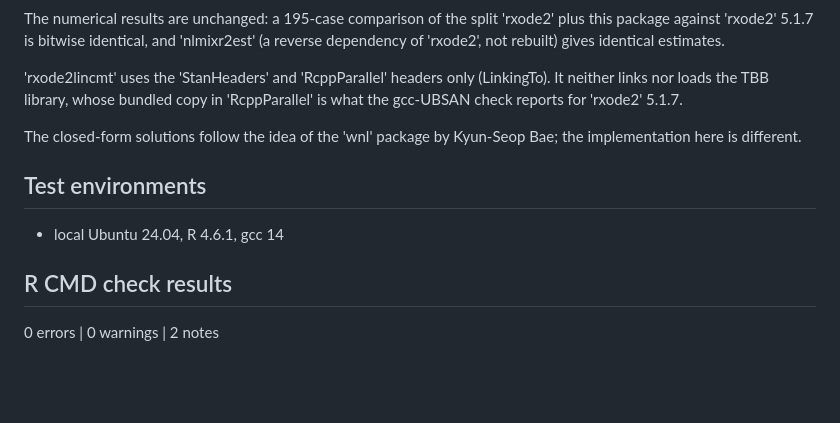
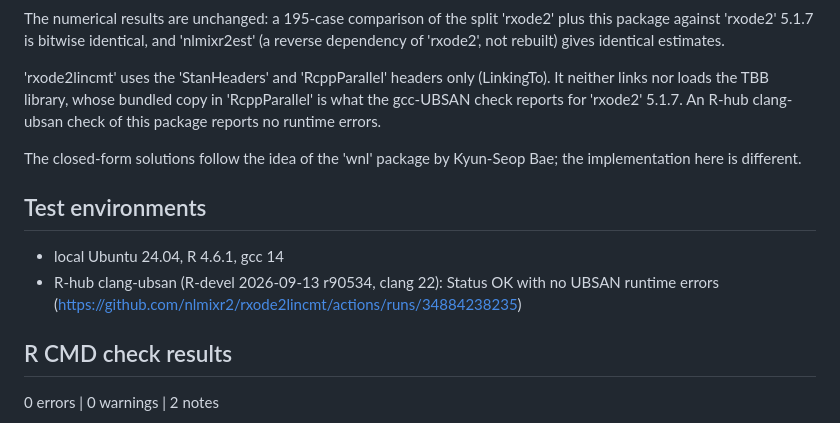
Before and after one commit to nlmixr2/rxode2lincmt, a Markdown page: cran-comments.md, the part around the change. Rendered like a GitHub page; blank space fills up the shorter version.

Commit message:
cran-comments: R-hub clang-ubsan check is clean

```diff
--- a/cran-comments.md
+++ b/cran-comments.md
@@ -47,7 +47,8 @@ estimates.
 
 'rxode2lincmt' uses the 'StanHeaders' and 'RcppParallel' headers only
 (LinkingTo).  It neither links nor loads the TBB library, whose bundled copy
-in 'RcppParallel' is what the gcc-UBSAN check reports for 'rxode2' 5.1.7.
+in 'RcppParallel' is what the gcc-UBSAN check reports for 'rxode2' 5.1.7.  An
+R-hub clang-ubsan check of this package reports no runtime errors.
 
 The closed-form solutions follow the idea of the 'wnl' package by Kyun-Seop
 Bae; the implementation here is different.
@@ -55,6 +56,9 @@ Bae; the implementation here is different.
 ## Test environments
 
 * local Ubuntu 24.04, R 4.6.1, gcc 14
+* R-hub clang-ubsan (R-devel 2026-09-13 r90534, clang 22): Status OK with no
+  UBSAN runtime errors
+  (<https://github.com/nlmixr2/rxode2lincmt/actions/runs/34884238235>)
 
 ## R CMD check results
 
```
